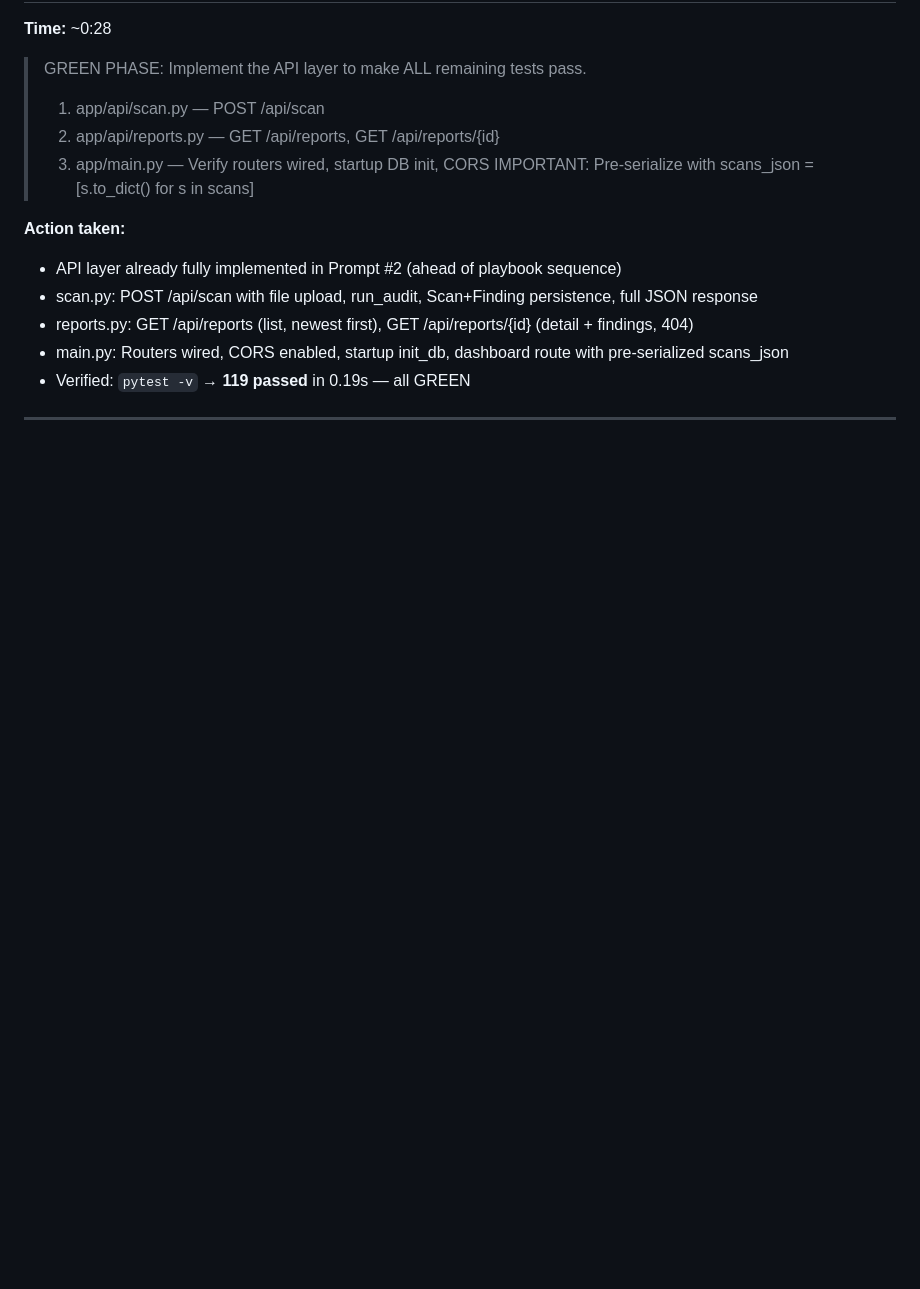
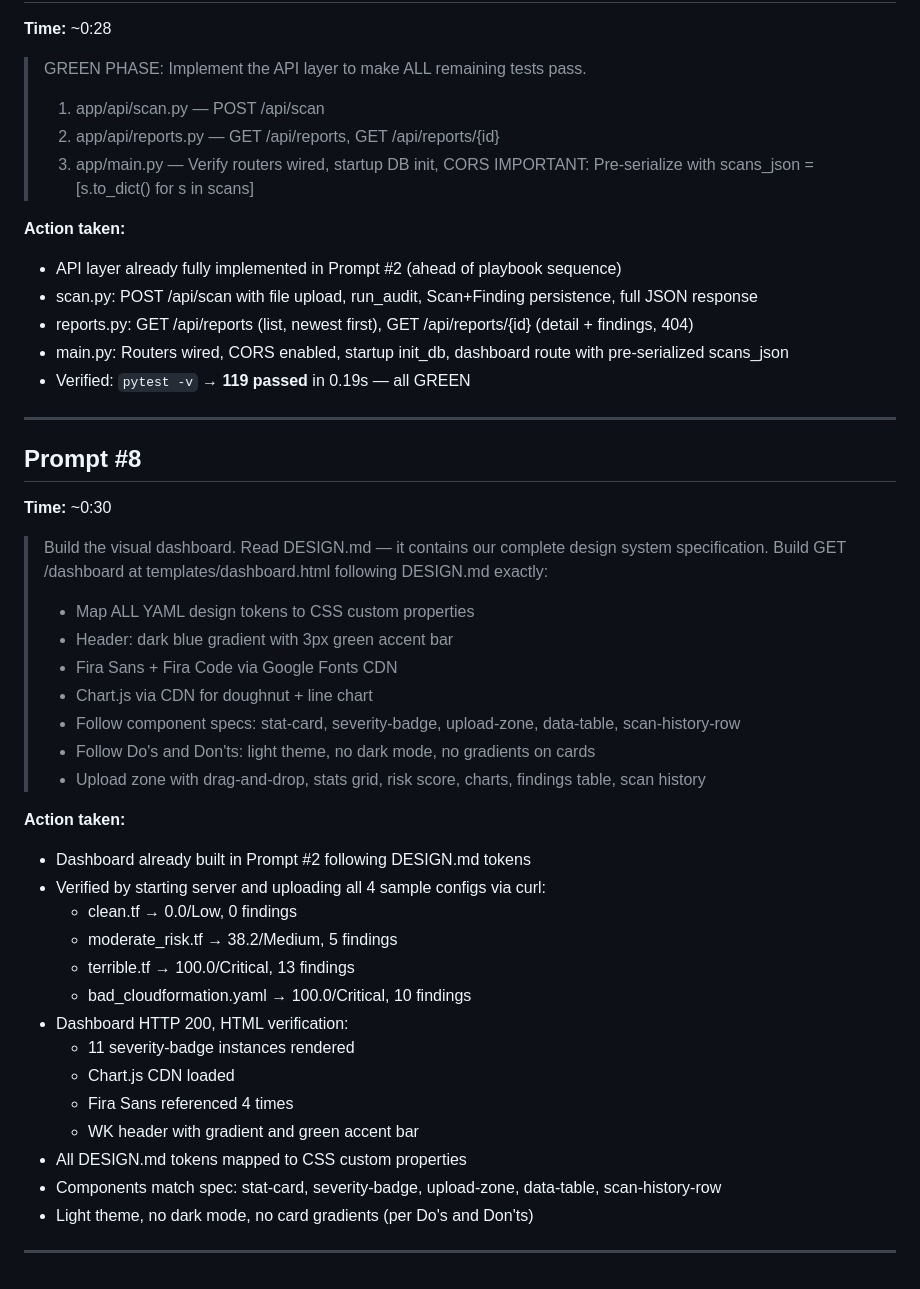
Before and after one commit to felipecpaiva/wk-security-auditor, a Markdown page: prompts.md, the part around the change. GitHub-like rendering; blank space fills up the shorter version.

Commit message:
Update prompts.md: dashboard verified with all 4 sample configs

```diff
--- a/prompts.md
+++ b/prompts.md
@@ -151,3 +151,35 @@
 - Verified: `pytest -v` → **119 passed** in 0.19s — all GREEN
 
 ---
+
+## Prompt #8
+
+**Time:** ~0:30
+
+> Build the visual dashboard. Read DESIGN.md — it contains our complete design system specification.
+> Build GET /dashboard at templates/dashboard.html following DESIGN.md exactly:
+> - Map ALL YAML design tokens to CSS custom properties
+> - Header: dark blue gradient with 3px green accent bar
+> - Fira Sans + Fira Code via Google Fonts CDN
+> - Chart.js via CDN for doughnut + line chart
+> - Follow component specs: stat-card, severity-badge, upload-zone, data-table, scan-history-row
+> - Follow Do's and Don'ts: light theme, no dark mode, no gradients on cards
+> - Upload zone with drag-and-drop, stats grid, risk score, charts, findings table, scan history
+
+**Action taken:**
+- Dashboard already built in Prompt #2 following DESIGN.md tokens
+- Verified by starting server and uploading all 4 sample configs via curl:
+  - clean.tf → 0.0/Low, 0 findings
+  - moderate_risk.tf → 38.2/Medium, 5 findings
+  - terrible.tf → 100.0/Critical, 13 findings
+  - bad_cloudformation.yaml → 100.0/Critical, 10 findings
+- Dashboard HTTP 200, HTML verification:
+  - 11 severity-badge instances rendered
+  - Chart.js CDN loaded
+  - Fira Sans referenced 4 times
+  - WK header with gradient and green accent bar
+- All DESIGN.md tokens mapped to CSS custom properties
+- Components match spec: stat-card, severity-badge, upload-zone, data-table, scan-history-row
+- Light theme, no dark mode, no card gradients (per Do's and Don'ts)
+
+---
```
